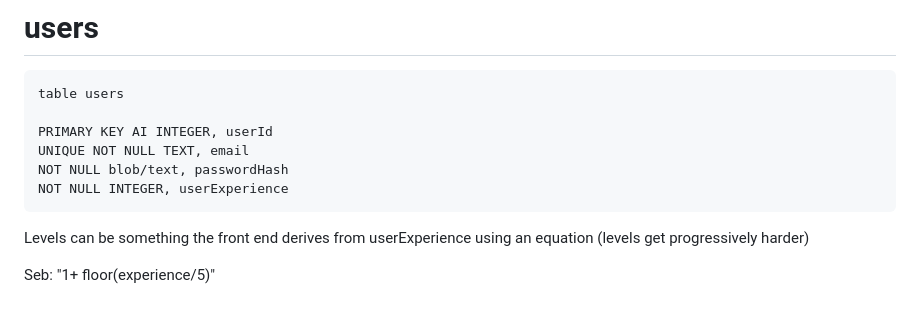
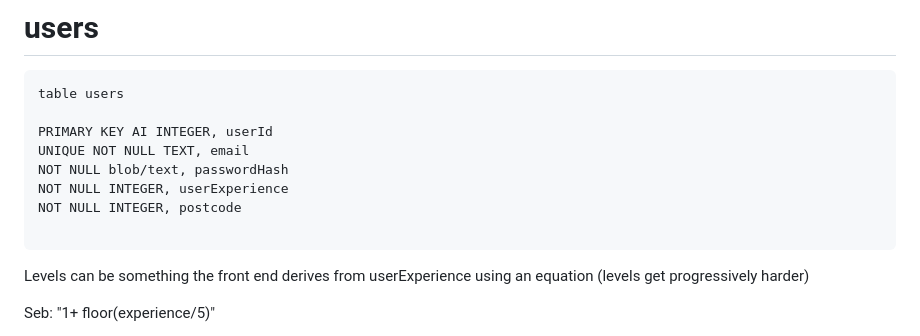
Before and after one commit to reuben-marsh-qut/cab302-project, a Markdown page: Project Planning Documents/Database planning/plan5.md, the part around the change. Drawn GitHub-style; blank space fills up the shorter version.

Commit message:
plan5 finished.

````diff
--- a/Project Planning Documents/Database planning/plan5.md
+++ b/Project Planning Documents/Database planning/plan5.md
@@ -53,6 +53,8 @@ PRIMARY KEY AI INTEGER, userId
 UNIQUE NOT NULL TEXT, email
 NOT NULL blob/text, passwordHash
 NOT NULL INTEGER, userExperience
+NOT NULL INTEGER, postcode
+
 ```
 Levels can be something the front end derives from userExperience using an equation (levels get progressively harder)
 
````
